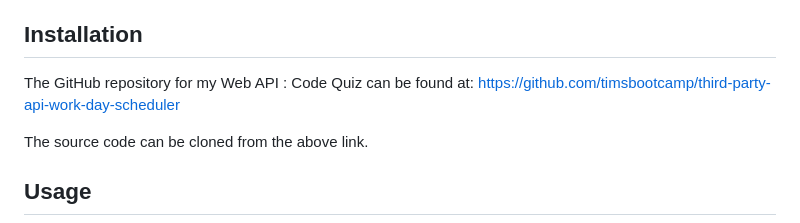
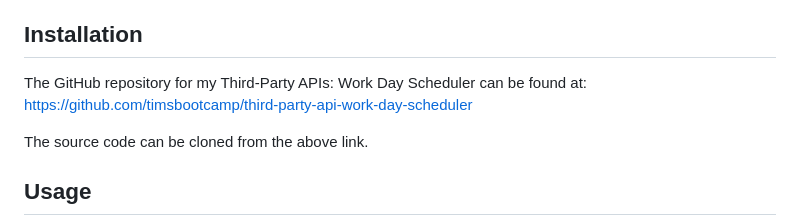
Before and after one commit to timsbootcamp/third-party-api-work-day-scheduler, a Markdown page: README.md, the part around the change. Drawn GitHub-style.

```diff
--- a/README.md
+++ b/README.md
@@ -82,7 +82,7 @@ I have pushed myself continually ensuring my work is of the highest quality. The
 
 ## Installation
 
-The GitHub repository for my Web API : Code Quiz can be found at: https://github.com/timsbootcamp/third-party-api-work-day-scheduler
+The GitHub repository for my Third-Party APIs: Work Day Scheduler can be found at: https://github.com/timsbootcamp/third-party-api-work-day-scheduler
 
 The source code can be cloned from the above link.
 
```
